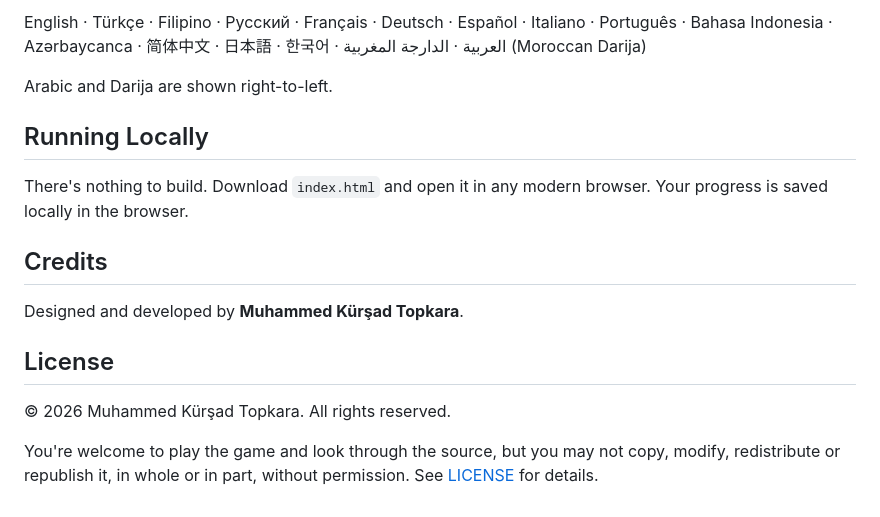
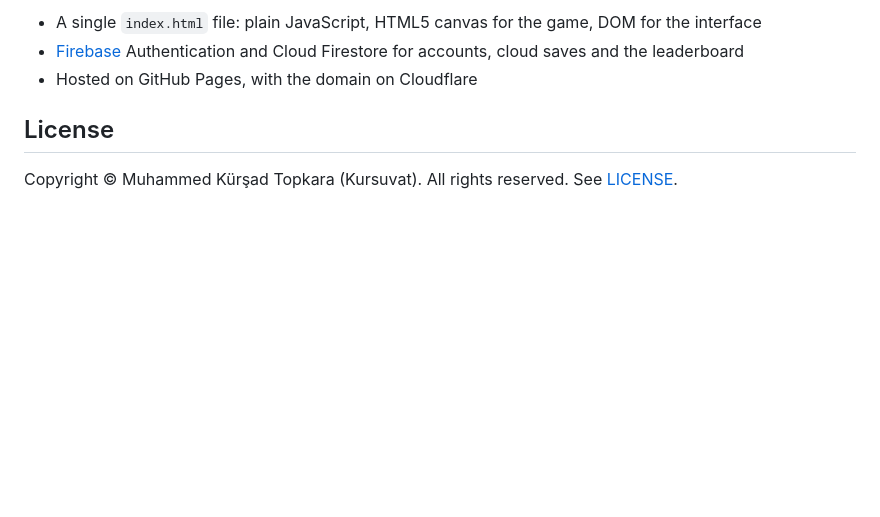
Before and after one commit to Kursuvat/Diagonaut, a Markdown page: README.md, the part around one of its changes. Rendered like a GitHub page; blank space fills up the shorter version.

```diff
--- a/README.md
+++ b/README.md
@@ -69,18 +63,8 @@ Diagonaut is fully playable in 16 languages:
 
-English · Türkçe · Filipino · Русский · Français · Deutsch · Español · Italiano · Português · Bahasa Indonesia · Azərbaycanca · 简体中文 · 日本語 · 한국어 · العربية · الدارجة المغربية (Moroccan Darija)
-
-Arabic and Darija are shown right-to-left.
-
-## Running Locally
-
-There's nothing to build. Download `index.html` and open it in any modern browser. Your progress is saved locally in the browser.
-
-## Credits
-
-Designed and developed by **Muhammed Kürşad Topkara**.
+- A single `index.html` file: plain JavaScript, HTML5 canvas for the game, DOM for the interface
+- [Firebase](https://firebase.google.com/) Authentication and Cloud Firestore for accounts, cloud saves and the leaderboard
+- Hosted on GitHub Pages, with the domain on Cloudflare
 
 ## License
 
-© 2026 Muhammed Kürşad Topkara. All rights reserved.
-
-You're welcome to play the game and look through the source, but you may not copy, modify, redistribute or republish it, in whole or in part, without permission. See [LICENSE](https://github.com/Kursuvat/Diagonaut/blob/main/LICENSE) for details.
+Copyright © Muhammed Kürşad Topkara (Kursuvat). All rights reserved. See [LICENSE](LICENSE).
```
Also changed, not shown: other parts of README.md (+38 -44 lines).
